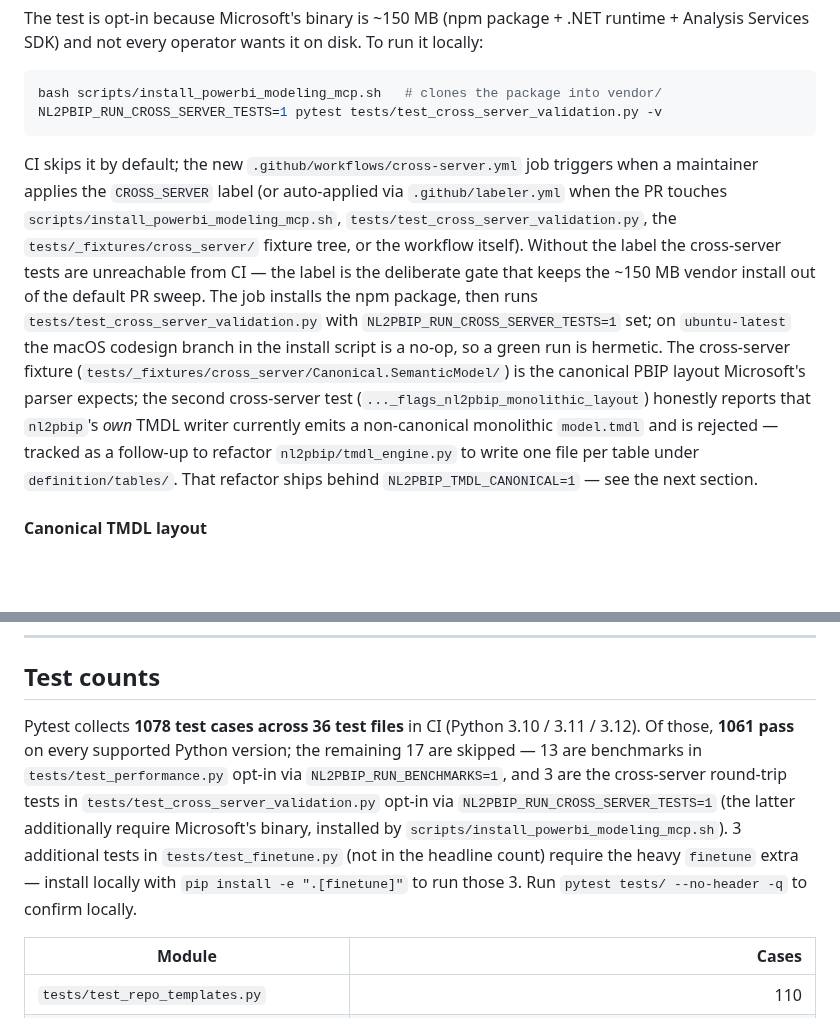
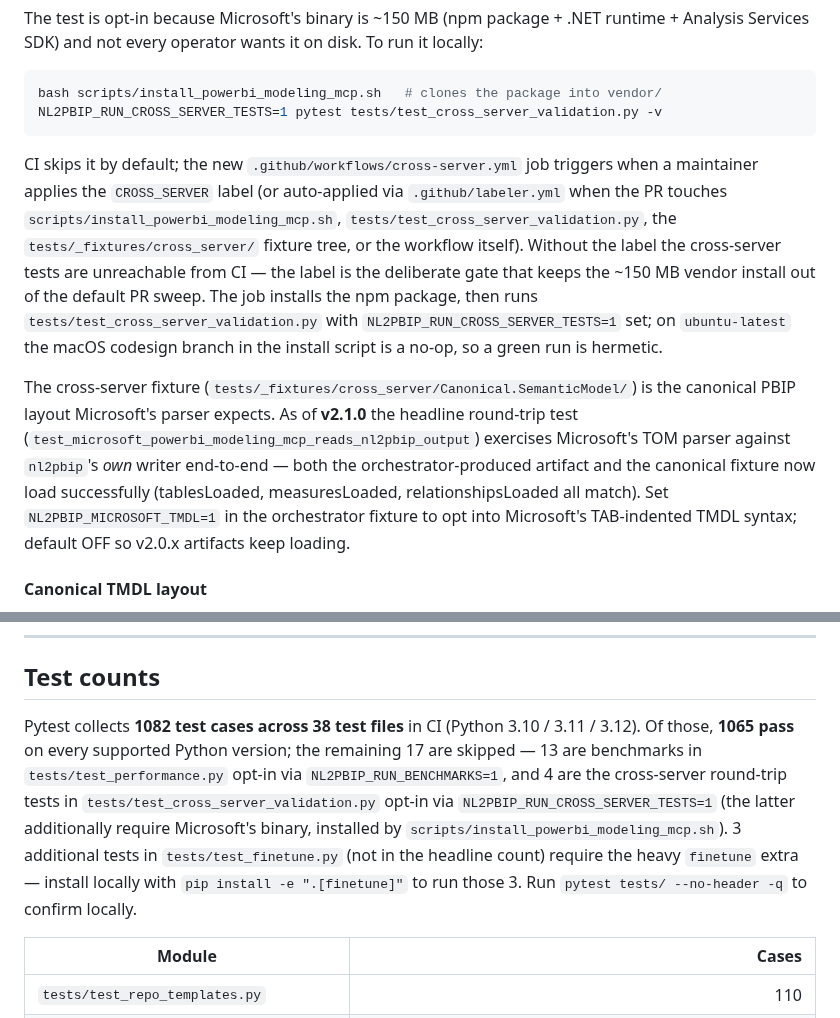
Before and after one commit to rollroyces/nl2pbip, a Markdown page: README.md, 2 parts joined by grey strips. Rendered like a GitHub page; blank space fills up the shorter version.

````diff
--- a/README.md
+++ b/README.md
@@ -341,7 +346,9 @@ bash scripts/install_powerbi_modeling_mcp.sh   # clones the package into vendor/
 NL2PBIP_RUN_CROSS_SERVER_TESTS=1 pytest tests/test_cross_server_validation.py -v
 ```
 
-CI skips it by default; the new `.github/workflows/cross-server.yml` job triggers when a maintainer applies the `CROSS_SERVER` label (or auto-applied via `.github/labeler.yml` when the PR touches `scripts/install_powerbi_modeling_mcp.sh`, `tests/test_cross_server_validation.py`, the `tests/_fixtures/cross_server/` fixture tree, or the workflow itself). Without the label the cross-server tests are unreachable from CI — the label is the deliberate gate that keeps the ~150 MB vendor install out of the default PR sweep. The job installs the npm package, then runs `tests/test_cross_server_validation.py` with `NL2PBIP_RUN_CROSS_SERVER_TESTS=1` set; on `ubuntu-latest` the macOS codesign branch in the install script is a no-op, so a green run is hermetic. The cross-server fixture (`tests/_fixtures/cross_server/Canonical.SemanticModel/`) is the canonical PBIP layout Microsoft's parser expects; the second cross-server test (`..._flags_nl2pbip_monolithic_layout`) honestly reports that `nl2pbip`'s *own* TMDL writer currently emits a non-canonical monolithic `model.tmdl` and is rejected — tracked as a follow-up to refactor `nl2pbip/tmdl_engine.py` to write one file per table under `definition/tables/`. That refactor ships behind `NL2PBIP_TMDL_CANONICAL=1` — see the next section.
+CI skips it by default; the new `.github/workflows/cross-server.yml` job triggers when a maintainer applies the `CROSS_SERVER` label (or auto-applied via `.github/labeler.yml` when the PR touches `scripts/install_powerbi_modeling_mcp.sh`, `tests/test_cross_server_validation.py`, the `tests/_fixtures/cross_server/` fixture tree, or the workflow itself). Without the label the cross-server tests are unreachable from CI — the label is the deliberate gate that keeps the ~150 MB vendor install out of the default PR sweep. The job installs the npm package, then runs `tests/test_cross_server_validation.py` with `NL2PBIP_RUN_CROSS_SERVER_TESTS=1` set; on `ubuntu-latest` the macOS codesign branch in the install script is a no-op, so a green run is hermetic.
+
+The cross-server fixture (`tests/_fixtures/cross_server/Canonical.SemanticModel/`) is the canonical PBIP layout Microsoft's parser expects. As of **v2.1.0** the headline round-trip test (`test_microsoft_powerbi_modeling_mcp_reads_nl2pbip_output`) exercises Microsoft's TOM parser against `nl2pbip`'s *own* writer end-to-end — both the orchestrator-produced artifact and the canonical fixture now load successfully (tablesLoaded, measuresLoaded, relationshipsLoaded all match). Set `NL2PBIP_MICROSOFT_TMDL=1` in the orchestrator fixture to opt into Microsoft's TAB-indented TMDL syntax; default OFF so v2.0.x artifacts keep loading.
 
 #### Canonical TMDL layout
 
@@ -926,7 +933,7 @@ nl2pbip/
 
 ## Test counts
 
-Pytest collects **1078 test cases across 36 test files** in CI (Python 3.10 / 3.11 / 3.12). Of those, **1061 pass** on every supported Python version; the remaining 17 are skipped — 13 are benchmarks in `tests/test_performance.py` opt-in via `NL2PBIP_RUN_BENCHMARKS=1`, and 3 are the cross-server round-trip tests in `tests/test_cross_server_validation.py` opt-in via `NL2PBIP_RUN_CROSS_SERVER_TESTS=1` (the latter additionally require Microsoft's binary, installed by `scripts/install_powerbi_modeling_mcp.sh`). 3 additional tests in `tests/test_finetune.py` (not in the headline count) require the heavy `finetune` extra — install locally with `pip install -e ".[finetune]"` to run those 3. Run `pytest tests/ --no-header -q` to confirm locally.
+Pytest collects **1082 test cases across 38 test files** in CI (Python 3.10 / 3.11 / 3.12). Of those, **1065 pass** on every supported Python version; the remaining 17 are skipped — 13 are benchmarks in `tests/test_performance.py` opt-in via `NL2PBIP_RUN_BENCHMARKS=1`, and 4 are the cross-server round-trip tests in `tests/test_cross_server_validation.py` opt-in via `NL2PBIP_RUN_CROSS_SERVER_TESTS=1` (the latter additionally require Microsoft's binary, installed by `scripts/install_powerbi_modeling_mcp.sh`). 3 additional tests in `tests/test_finetune.py` (not in the headline count) require the heavy `finetune` extra — install locally with `pip install -e ".[finetune]"` to run those 3. Run `pytest tests/ --no-header -q` to confirm locally.
 
 | Module | Cases |
 |---|---:|
````
Also changed, not shown: other parts of README.md (+53 -48 lines), assets/demo.gif (added), 4 other files.
